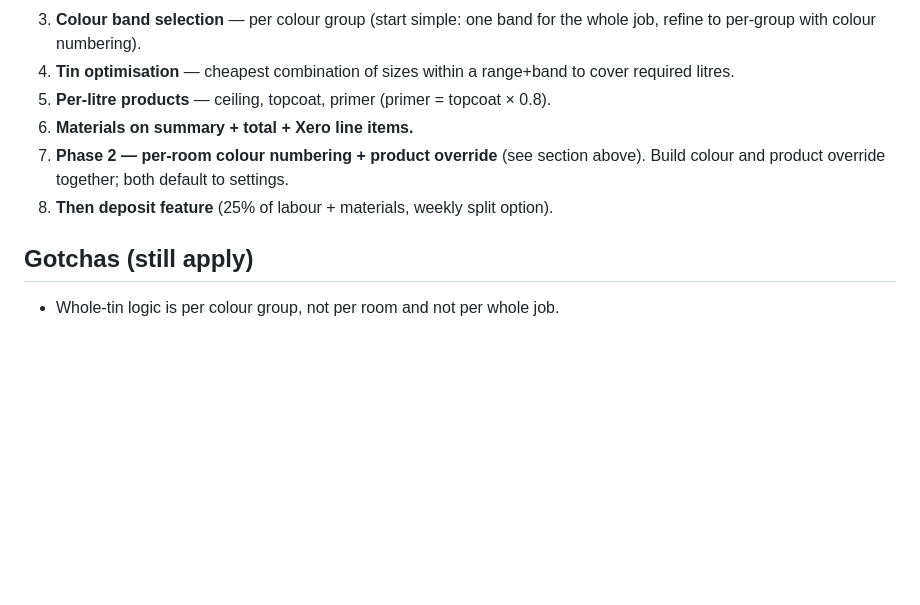
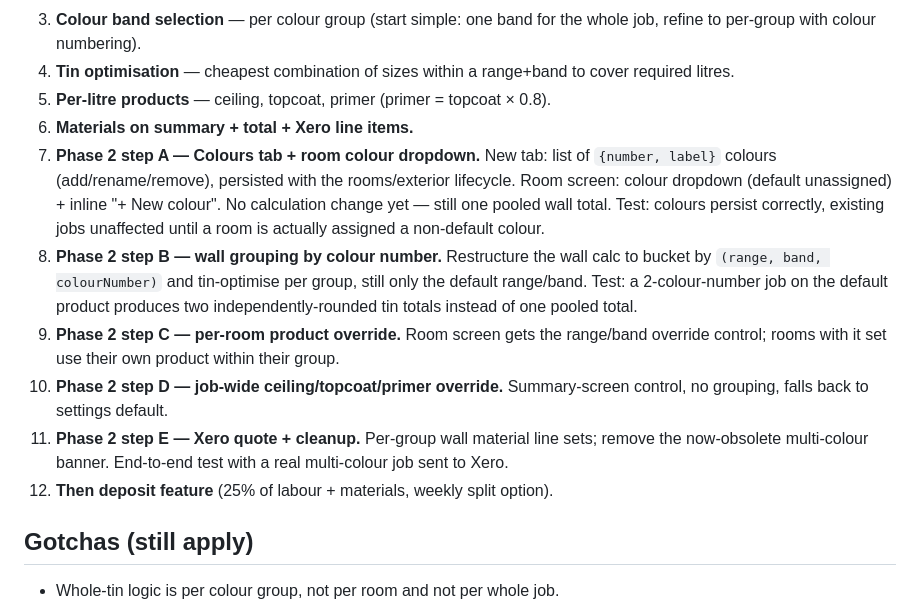
Before and after one commit to nickyhawkins/nh-estimator, a Markdown page: MATERIALS_SPEC.md, the part around one of its changes. Drawn GitHub-style; blank space fills up the shorter version.

```diff
--- a/MATERIALS_SPEC.md
+++ b/MATERIALS_SPEC.md
@@ -115,8 +124,12 @@ Each distinct product/band/colour group produces its own consolidated material l
 4. **Tin optimisation** — cheapest combination of sizes within a range+band to cover required litres.
 5. **Per-litre products** — ceiling, topcoat, primer (primer = topcoat × 0.8).
 6. **Materials on summary + total + Xero line items.**
-7. **Phase 2 — per-room colour numbering + product override** (see section above). Build colour and product override together; both default to settings.
-8. **Then deposit feature** (25% of labour + materials, weekly split option).
+7. **Phase 2 step A — Colours tab + room colour dropdown.** New tab: list of `{number, label}` colours (add/rename/remove), persisted with the rooms/exterior lifecycle. Room screen: colour dropdown (default unassigned) + inline "+ New colour". No calculation change yet — still one pooled wall total. Test: colours persist correctly, existing jobs unaffected until a room is actually assigned a non-default colour.
+8. **Phase 2 step B — wall grouping by colour number.** Restructure the wall calc to bucket by `(range, band, colourNumber)` and tin-optimise per group, still only the default range/band. Test: a 2-colour-number job on the default product produces two independently-rounded tin totals instead of one pooled total.
+9. **Phase 2 step C — per-room product override.** Room screen gets the range/band override control; rooms with it set use their own product within their group.
+10. **Phase 2 step D — job-wide ceiling/topcoat/primer override.** Summary-screen control, no grouping, falls back to settings default.
+11. **Phase 2 step E — Xero quote + cleanup.** Per-group wall material line sets; remove the now-obsolete multi-colour banner. End-to-end test with a real multi-colour job sent to Xero.
+12. **Then deposit feature** (25% of labour + materials, weekly split option).
 
 ## Gotchas (still apply)
 - Whole-tin logic is per colour group, not per room and not per whole job.
```
Also changed, not shown: other parts of MATERIALS_SPEC.md (+19 -10 lines).
